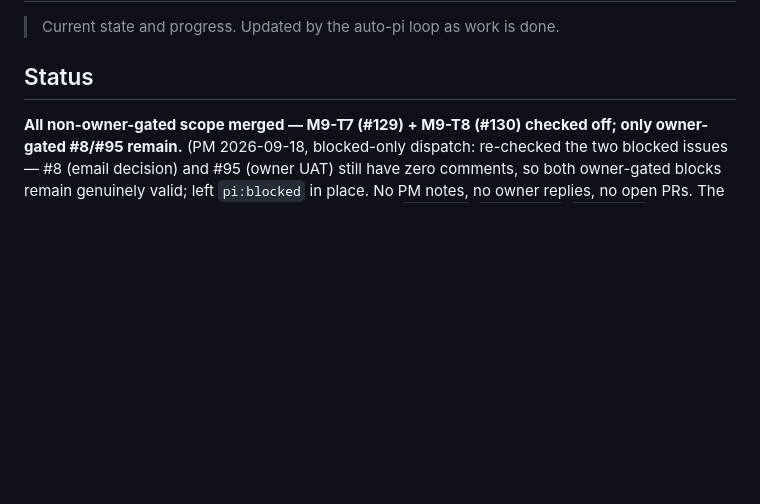
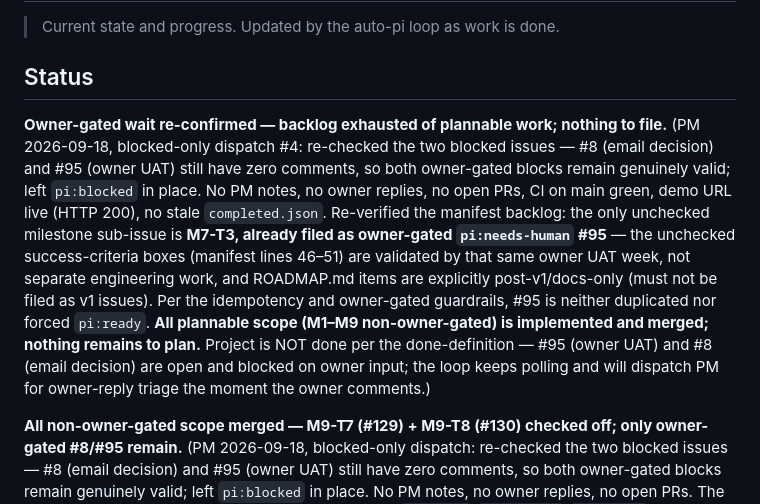
Before and after one commit to AntonLapshin/timeline, a Markdown page: project-state.md, the part around the change. GitHub-like rendering; blank space fills up the shorter version.

Commit message:
docs: re-confirm owner-gated wait; backlog exhausted of plannable work (PM)

```diff
--- a/project-state.md
+++ b/project-state.md
@@ -3,6 +3,23 @@
 > Current state and progress. Updated by the auto-pi loop as work is done.
 
 ## Status
+
+**Owner-gated wait re-confirmed — backlog exhausted of plannable work; nothing to file.**
+(PM 2026-09-18, blocked-only dispatch #4: re-checked the two blocked issues —
+#8 (email decision) and #95 (owner UAT) still have zero comments, so both
+owner-gated blocks remain genuinely valid; left `pi:blocked` in place. No PM
+notes, no owner replies, no open PRs, CI on main green, demo URL live (HTTP
+200), no stale `completed.json`. Re-verified the manifest backlog: the only
+unchecked milestone sub-issue is **M7-T3, already filed as owner-gated
+`pi:needs-human` #95** — the unchecked success-criteria boxes (manifest lines
+46–51) are validated by that same owner UAT week, not separate engineering
+work, and ROADMAP.md items are explicitly post-v1/docs-only (must not be
+filed as v1 issues). Per the idempotency and owner-gated guardrails, #95 is
+neither duplicated nor forced `pi:ready`. **All plannable scope (M1–M9
+non-owner-gated) is implemented and merged; nothing remains to plan.**
+Project is NOT done per the done-definition — #95 (owner UAT) and #8 (email
+decision) are open and blocked on owner input; the loop keeps polling and
+will dispatch PM for owner-reply triage the moment the owner comments.)
 
 **All non-owner-gated scope merged — M9-T7 (#129) + M9-T8 (#130) checked off; only owner-gated #8/#95 remain.**
 (PM 2026-09-18, blocked-only dispatch: re-checked the two blocked issues —
```
